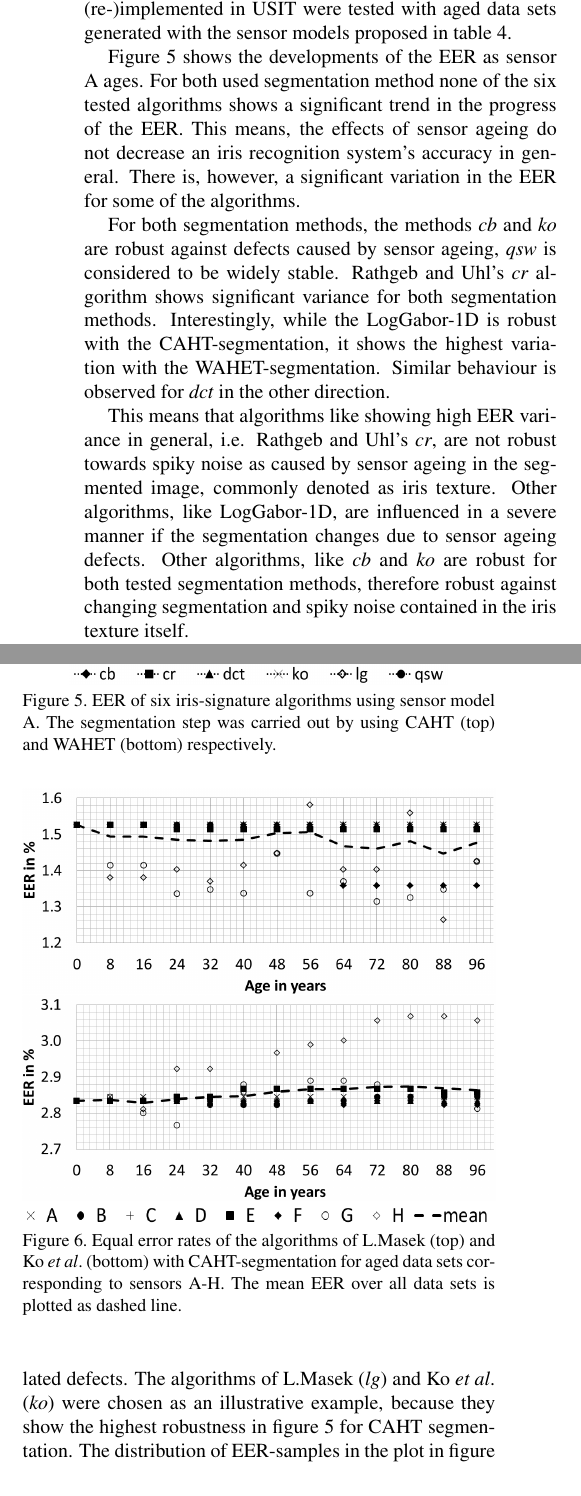
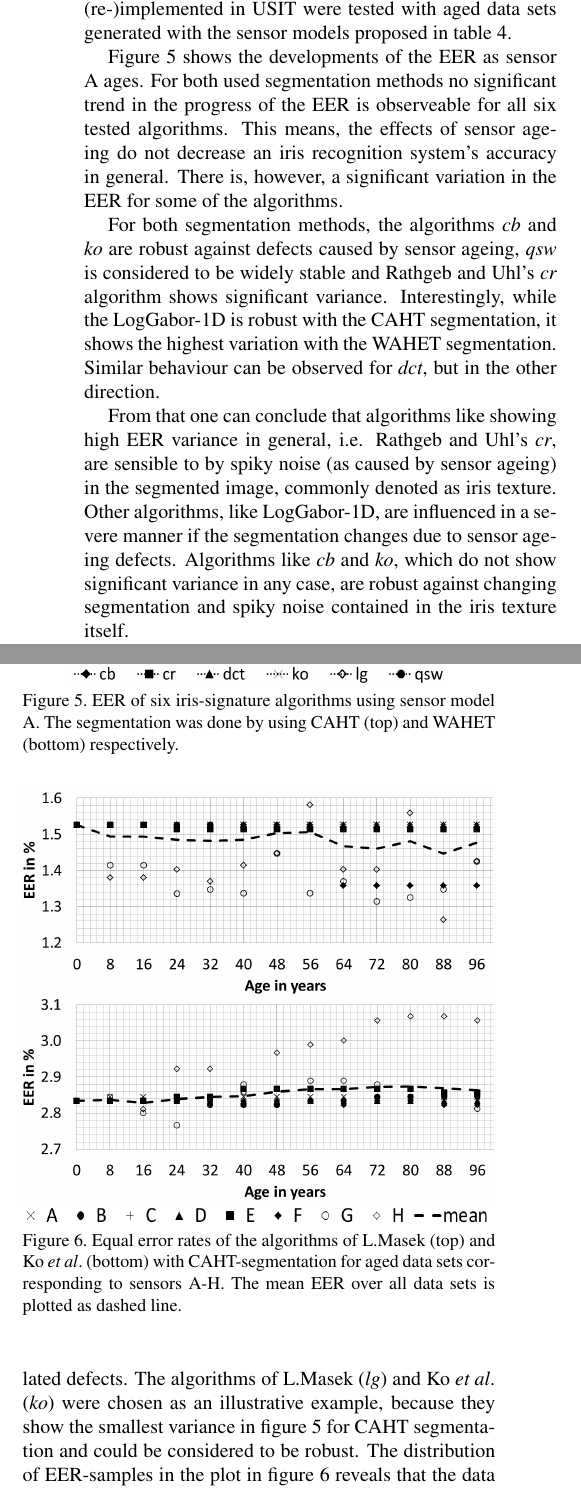
Before and after one commit to tbergmueller/sensoraging, a LaTeX paper (paper/ijcb/ijcb.tex): two parts of the columns of page 7 of 8, joined at a grey line, cut so that both start at the same text. Compiled offline with pdfLaTeX.

Commit message:
Version sent for Feedback

```diff
--- a/paper/ijcb/ijcb.tex
+++ b/paper/ijcb/ijcb.tex
@@ -409,9 +409,9 @@
  %\cite{Ma}
   and the LogGabor-1D method by L. Masek (\emph{lg}) as (re-)implemented in USIT were tested with aged data sets generated with the sensor models proposed in table \ref{table:tests}.
 
- Figure \ref{fig:sensor1} shows the developments of the EER as sensor A ages. For both used segmentation method none of the six tested algorithms shows a significant trend in the progress of the EER. This means, the effects of sensor ageing do not decrease an iris recognition system's accuracy in general. There is, however, a significant variation in the EER for some of the algorithms.
+ Figure \ref{fig:sensor1} shows the developments of the EER as sensor A ages. For both used segmentation methods no significant trend in the progress of the EER is observeable for all six tested algorithms. This means, the effects of sensor ageing do not decrease an iris recognition system's accuracy in general. There is, however, a significant variation in the EER for some of the algorithms.
 
-For both segmentation methods, the methods \emph{cb} and \emph{ko} are robust against defects caused by sensor ageing, \emph{qsw} is considered to be widely stable. Rathgeb and Uhl's \emph{cr} algorithm shows significant variance for both segmentation methods. Interestingly, while the LogGabor-1D is robust with the CAHT-segmentation, it shows the highest variation with the WAHET-segmentation. Similar behaviour is observed for \emph{dct} in the other direction.
+For both segmentation methods, the algorithms \emph{cb} and \emph{ko} are robust against defects caused by sensor ageing, \emph{qsw} is considered to be widely stable and Rathgeb and Uhl's \emph{cr} algorithm shows significant variance. Interestingly, while the LogGabor-1D is robust with the CAHT segmentation, it shows the highest variation with the WAHET segmentation. Similar behaviour can be observed for \emph{dct}, but in the other direction.
 
 
   \begin{figure}
@@ -419,11 +419,11 @@
   \includegraphics[width=\linewidth]{img/sensor1_caht.png}
   \includegraphics[width=\linewidth]{img/sensor1_wahet.png}
   \includegraphics[width=0.8\linewidth]{img/legend_sensor1.png}
-  \caption{EER of six iris-signature algorithms using sensor model A. The segmentation step was carried out by using CAHT (top) and WAHET (bottom) respectively.}
+  \caption{EER of six iris-signature algorithms using sensor model A. The segmentation was done by using CAHT (top) and WAHET (bottom) respectively.}
   \label{fig:sensor1}
 \end{figure}
 
-This means that algorithms like showing high EER variance in general, i.e. Rathgeb and Uhl's \emph{cr}, are not robust towards spiky noise as caused by sensor ageing in the segmented image, commonly denoted as iris texture. Other algorithms, like LogGabor-1D, are influenced in a severe manner if the segmentation changes due to sensor ageing defects. Other algorithms, like \emph{cb} and \emph{ko} are robust for both tested segmentation methods, therefore robust against changing segmentation and spiky noise contained in the iris texture itself.
+From that one can conclude that algorithms like showing high EER variance in general, i.e. Rathgeb and Uhl's \emph{cr}, are sensible to by spiky noise (as caused by sensor ageing) in the segmented image, commonly denoted as iris texture. Other algorithms, like LogGabor-1D, are influenced in a severe manner if the segmentation changes due to sensor ageing defects. Algorithms like \emph{cb} and \emph{ko}, which do not show significant variance in any case, are robust against changing segmentation and spiky noise contained in the iris texture itself.
 
 
   \begin{figure}
@@ -437,7 +437,7 @@
   \label{fig:allSensors}
 \end{figure}
 
- When the same iris feature extraction algorithm is used with data sets created using the virtual sensor models A-H, one can investigate the general robustness of a specific algorithm. This is because sensors with different ageing characteristics are taken into account in this experiment. Figure \ref{fig:allSensors} illustrates the average EER for the algorithms of L.Masek and Ko \etal with CAHT segmentation over data sets generated from all sensor models. For each sample point in time, EER-points corresponding to the sensor models are plotted. This visualizes the variance of the EER between data sets, hence the impact of distribution and strength of ageing related defects. The algorithms of L.Masek (\emph{lg}) and Ko \etal (\emph{ko}) were chosen as an illustrative example, because they show the highest robustness in figure \ref{fig:sensor1} for CAHT segmentation. The distribution of EER-samples in the plot in figure \ref{fig:allSensors} reveals that the algorithm of Ko \etal shows much lower variance than the one of L.Masek. This contradicts the similarity suggested from the initial observation in \ref{fig:sensor1}. Hence it is crucial to run multiple simulations with different sensor models to give a statement on an algorithm's behaviour as the sensor ages. Interestingly, trends are observeable for sensors G and H. While Ko \etal's algorithm shows an trend to rising EER, a decrease is observed for L.Masek's. However, both sensor models have pushed growth rates and amplitudes. For sensors A-C, which are realistic models, no such trend is observable.
+ When the same iris feature extraction algorithm is used with data sets created using the virtual sensor models A-H, one can investigate the general robustness of a specific algorithm. This is because sensors with different ageing characteristics are taken into account in this experiment. Figure \ref{fig:allSensors} illustrates the average EER for the algorithms of L.Masek and Ko \etal with CAHT segmentation over data sets generated from all sensor models. For each sample point in time, EER-points corresponding to the sensor models are plotted. This visualizes the variance of the EER between data sets, hence the impact of distribution and strength of ageing related defects. The algorithms of L.Masek (\emph{lg}) and Ko \etal (\emph{ko}) were chosen as an illustrative example, because they show the smallest variance in figure \ref{fig:sensor1} for CAHT segmentation and could be considered to be robust. The distribution of EER-samples in the plot in figure \ref{fig:allSensors} reveals that the data of the algorithm of Ko \etal shows much lower variance than the one of L.Masek. This contradicts the similarity suggested from the initial observation in \ref{fig:sensor1}. Hence it is crucial to run multiple simulations with different sensor models to give a statement on an algorithm's behaviour as the sensor ages. Interestingly, trends are observeable for sensors G and H. While Ko \etal's algorithm tends to a rising EER, a decrease is observed for L.Masek's. However, the sensor models G and H have pushed growth rates and amplitudes. For sensors A-C, which are realistic models, no such trend is observable.
 
  \section{Conclusion}
  \label{conclusion}
```
Also changed, not shown: paper/ijcb/ijcb.tex (4 more changed lines).
